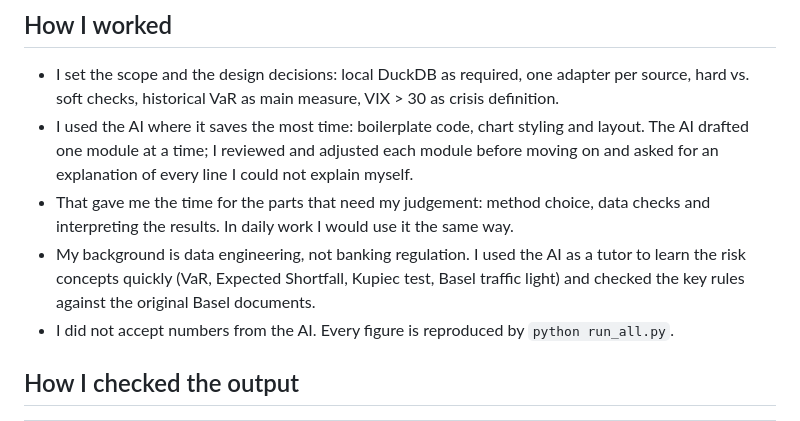
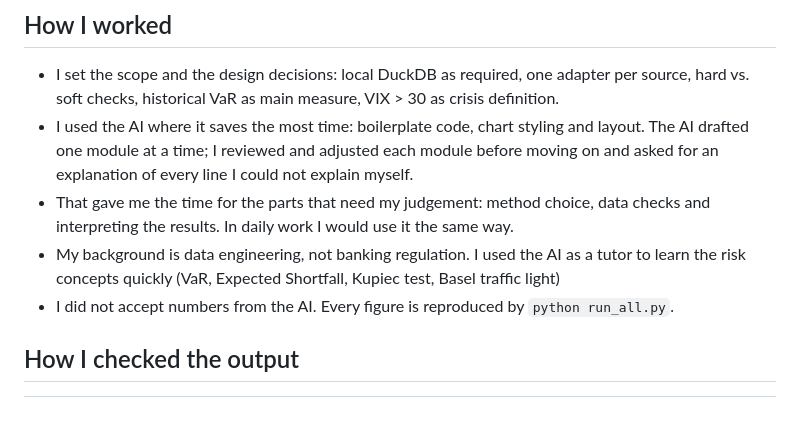
Before and after one commit to lisak01/flatexcasestudy, a Markdown page: TOOL_USE.md, the part around the change. GitHub-like rendering.

```diff
--- a/TOOL_USE.md
+++ b/TOOL_USE.md
@@ -15,8 +15,7 @@
 - That gave me the time for the parts that need my judgement: method choice, data checks
   and interpreting the results. In daily work I would use it the same way.
 - My background is data engineering, not banking regulation. I used the AI as a tutor to learn
-  the risk concepts quickly (VaR, Expected Shortfall, Kupiec test, Basel traffic light) and checked
-  the key rules against the original Basel documents.
+  the risk concepts quickly (VaR, Expected Shortfall, Kupiec test, Basel traffic light)
 - I did not accept numbers from the AI. Every figure is reproduced by `python run_all.py`.
 
 ## How I checked the output
```
Also changed, not shown: README.md (+3 -1 lines), flatex3gui.png (added), 16 other files.
